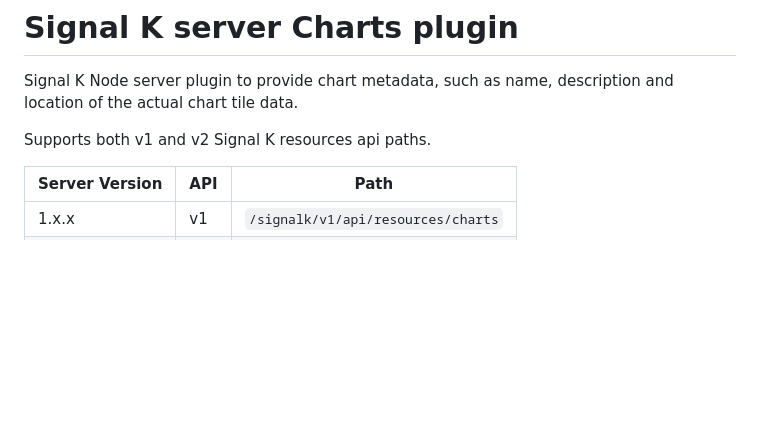
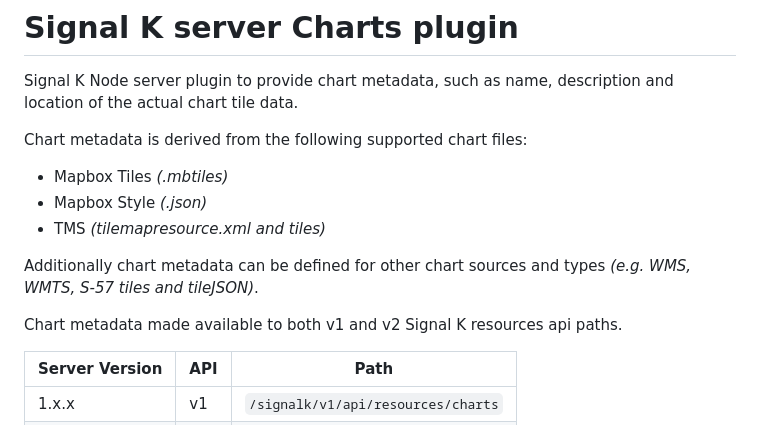
Before and after one commit to SignalK/charts-plugin, a Markdown page: README.md, the part around the change. Rendered like a GitHub page; blank space fills up the shorter version.

Commit message:
chore: doc

```diff
--- a/README.md
+++ b/README.md
@@ -2,7 +2,14 @@
 
 Signal K Node server plugin to provide chart metadata, such as name, description and location of the actual chart tile data.
 
-Supports both v1 and v2 Signal K resources api paths.
+Chart metadata is derived from the following supported chart files:
+- Mapbox Tiles _(.mbtiles)_
+- Mapbox Style _(.json)_
+- TMS _(tilemapresource.xml and tiles)_
+
+Additionally chart metadata can be defined for other chart sources and types _(e.g. WMS, WMTS, S-57 tiles and tileJSON)_.
+
+Chart metadata made available to both v1 and v2 Signal K resources api paths.
 
 | Server Version | API | Path |
 |--- |--- |--- |
```
